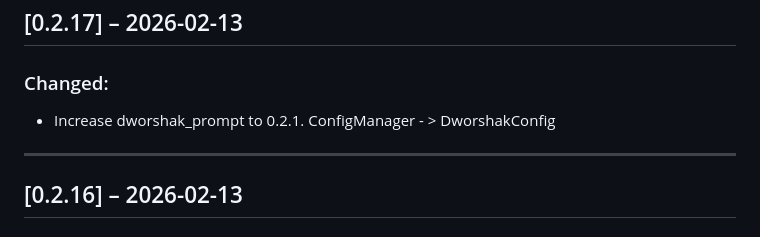
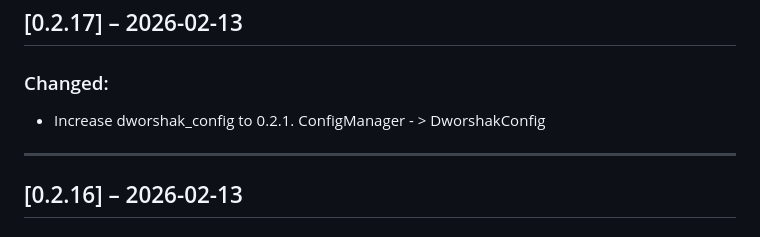
Before and after one commit to City-of-Memphis-Wastewater/dworshak-prompt, a Markdown page: docs/CHANGELOG.md, the part around the change. GitHub-like rendering.

Commit message:
increase dworshak-config to 0.2.1. ConfigManager - > DworshakConfig, and increase dworshak-prompt to 0.2.17.  write changelog

```diff
--- a/docs/CHANGELOG.md
+++ b/docs/CHANGELOG.md
@@ -8,7 +8,7 @@ The format is (read: strives to be) based on [Keep a Changelog](https://keepacha
 
 ## [0.2.17] – 2026-02-13
 ### Changed:
-- Increase dworshak_prompt to 0.2.1. ConfigManager - > DworshakConfig
+- Increase dworshak_config to 0.2.1. ConfigManager - > DworshakConfig
 
 ---
 
```
